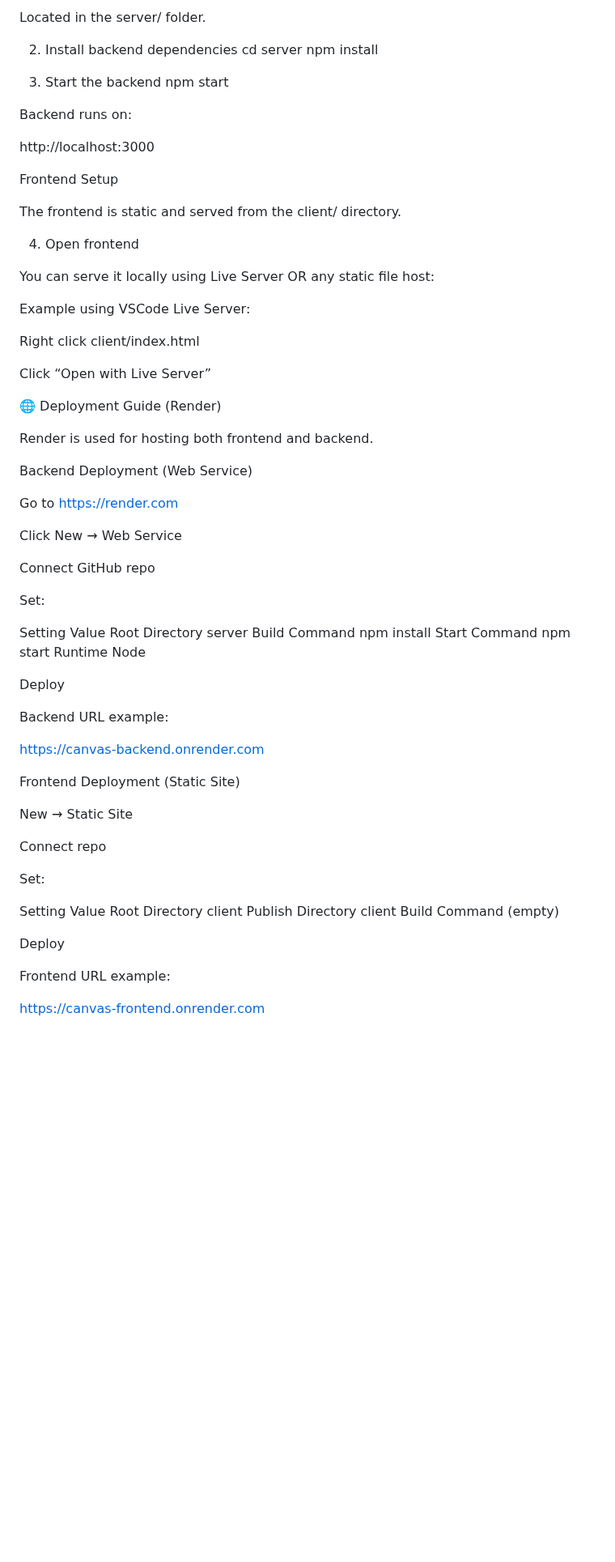
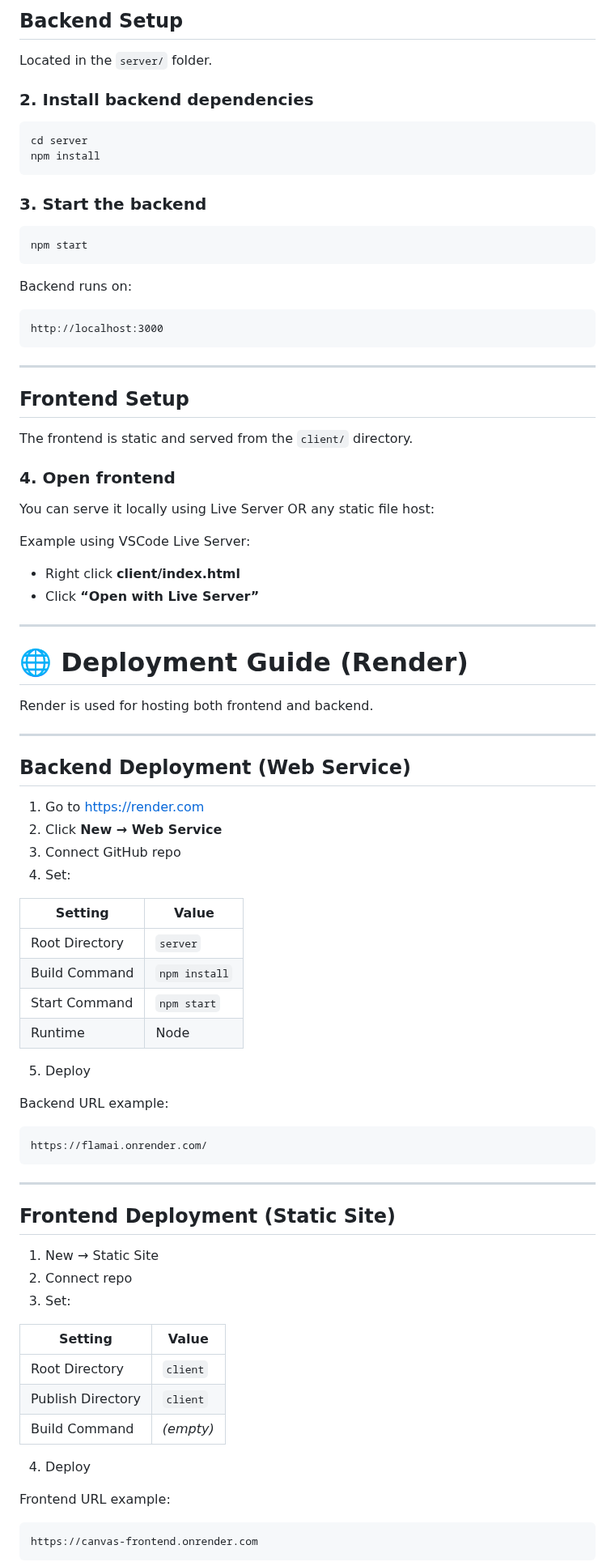
Before and after one commit to Atv432/Flamai, a Markdown page: README.md, the part around one of its changes. Shown at 81% size. Rendered like a GitHub page; blank space fills up the shorter version.

````diff
--- a/README.md
+++ b/README.md
@@ -77,74 +84,91 @@ Backend Setup
 
-Located in the server/ folder.
+## **Backend Setup**
 
-2. Install backend dependencies
+Located in the `server/` folder.
+
+### **2. Install backend dependencies**
+
+```bash
 cd server
 npm install
+```
 
-3. Start the backend
+### **3. Start the backend**
+
+```bash
 npm start
-
+```
 
 Backend runs on:
 
+```
 http://localhost:3000
+```
 
-Frontend Setup
+---
 
-The frontend is static and served from the client/ directory.
+## **Frontend Setup**
 
-4. Open frontend
+The frontend is static and served from the `client/` directory.
+
+### **4. Open frontend**
 
 You can serve it locally using Live Server OR any static file host:
 
 Example using VSCode Live Server:
 
-Right click client/index.html
+* Right click **client/index.html**
+* Click **“Open with Live Server”**
 
-Click “Open with Live Server”
+---
 
-🌐 Deployment Guide (Render)
+# 🌐 Deployment Guide (Render)
 
 Render is used for hosting both frontend and backend.
 
-Backend Deployment (Web Service)
+---
 
-Go to https://render.com
+## **Backend Deployment (Web Service)**
 
-Click New → Web Service
+1. Go to [https://render.com](https://render.com)
+2. Click **New → Web Service**
+3. Connect GitHub repo
+4. Set:
 
-Connect GitHub repo
+| Setting        | Value         |
+| -------------- | ------------- |
+| Root Directory | `server`      |
+| Build Command  | `npm install` |
+| Start Command  | `npm start`   |
+| Runtime        | Node          |
 
-Set:
-
-Setting	Value
-Root Directory	server
-Build Command	npm install
-Start Command	npm start
-Runtime	Node
-
-Deploy
+5. Deploy
 
 Backend URL example:
 
-https://canvas-backend.onrender.com
+```
+https://flamai.onrender.com/
+```
 
-Frontend Deployment (Static Site)
+---
 
-New → Static Site
+## **Frontend Deployment (Static Site)**
 
-Connect repo
+1. New → Static Site
+2. Connect repo
+3. Set:
 
-Set:
+| Setting           | Value     |
+| ----------------- | --------- |
+| Root Directory    | `client`  |
+| Publish Directory | `client`  |
+| Build Command     | *(empty)* |
 
-Setting	Value
-Root Directory	client
-Publish Directory	client
-Build Command	(empty)
-
-Deploy
+4. Deploy
 
 Frontend URL example:
 
+```
 https://canvas-frontend.onrender.com
+```
 
````
Also changed, not shown: other parts of README.md (+91 -75 lines).
